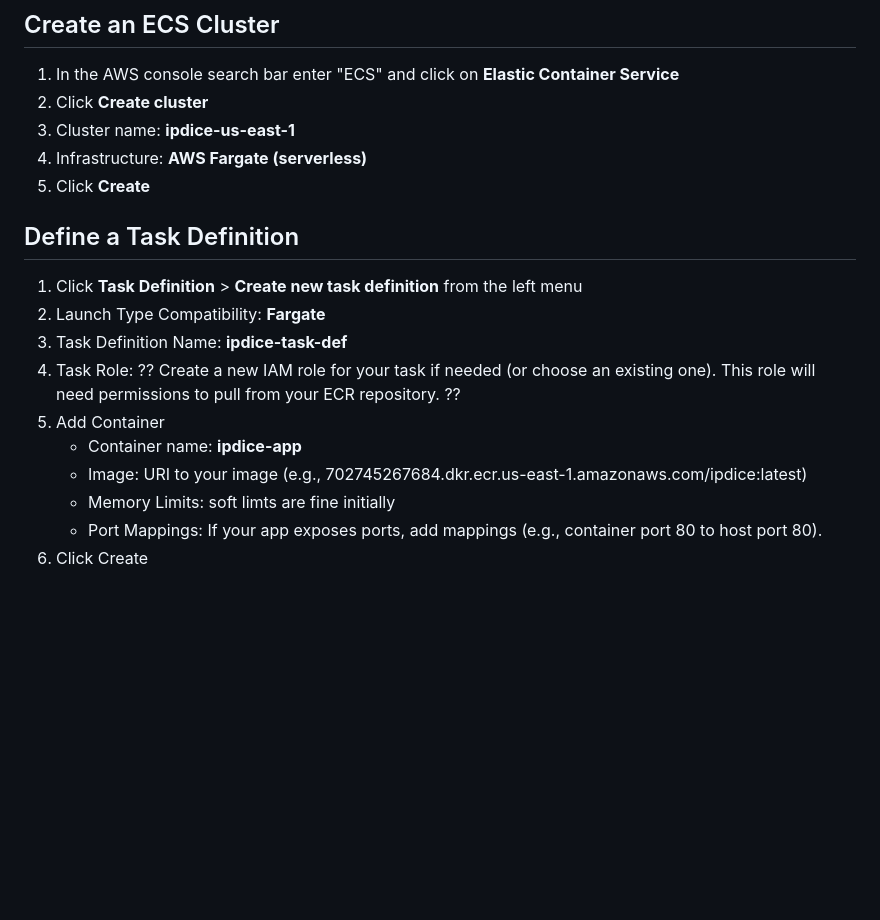
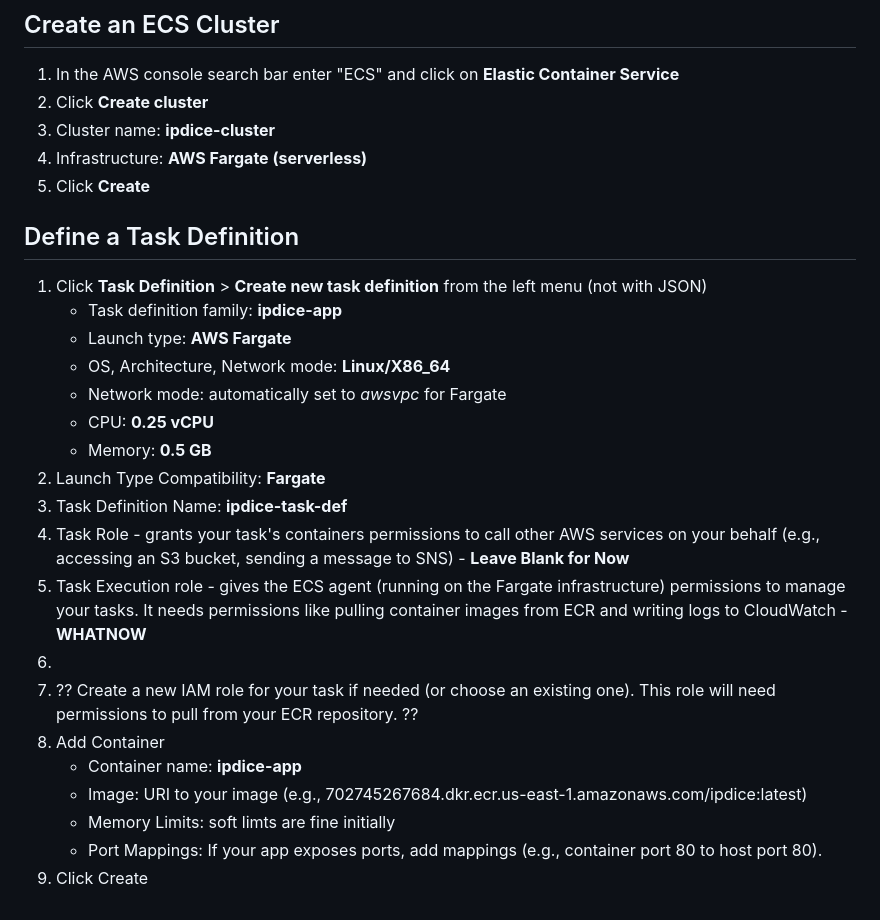
Before and after one commit to doritoes/ipdice.com, a Markdown page: 3_ECS.md, the part around the change. GitHub-like rendering; blank space fills up the shorter version.

```diff
--- a/3_ECS.md
+++ b/3_ECS.md
@@ -74,18 +74,27 @@ Validate: `aws ecr describe-images --repository-name ipdice`
 ## Create an ECS Cluster
 1.  In the AWS console search bar enter "ECS" and click on **Elastic Container Service**
 2.  Click **Create cluster**
-3.  Cluster name: **ipdice-us-east-1**
+3.  Cluster name: **ipdice-cluster**
 4.  Infrastructure: **AWS Fargate (serverless)**
 5.  Click **Create**
 
 ## Define a Task Definition
-1. Click **Task Definition** > **Create new task definition** from the left menu
-2. Launch Type Compatibility: **Fargate**
-3. Task Definition Name: **ipdice-task-def**
-4. Task Role: ?? Create a new IAM role for your task if needed (or choose an existing one). This role will need permissions to pull from your ECR repository. ??
-5. Add Container
+1. Click **Task Definition** > **Create new task definition** from the left menu (not with JSON)
+    - Task definition family: **ipdice-app**
+    - Launch type: **AWS Fargate**
+    - OS, Architecture, Network mode: **Linux/X86_64**
+    - Network mode: automatically set to *awsvpc* for Fargate
+    - CPU: **0.25 vCPU**
+    - Memory: **0.5 GB**
+3. Launch Type Compatibility: **Fargate**
+4. Task Definition Name: **ipdice-task-def**
+5. Task Role - grants your task's containers permissions to call other AWS services on your behalf (e.g., accessing an S3 bucket, sending a message to SNS) - **Leave Blank for Now**
+6. Task Execution role - gives the ECS agent (running on the Fargate infrastructure) permissions to manage your tasks. It needs permissions like pulling container images from ECR and writing logs to CloudWatch - **WHATNOW**
+7.
+8.  ?? Create a new IAM role for your task if needed (or choose an existing one). This role will need permissions to pull from your ECR repository. ??
+9. Add Container
     - Container name: **ipdice-app**
     - Image: URI to your image (e.g., 702745267684.dkr.ecr.us-east-1.amazonaws.com/ipdice:latest)
     - Memory Limits: soft limts are fine initially
     - Port Mappings:  If your app exposes ports, add mappings (e.g., container port 80 to host port 80).
-6. Click Create
+10. Click Create
```
